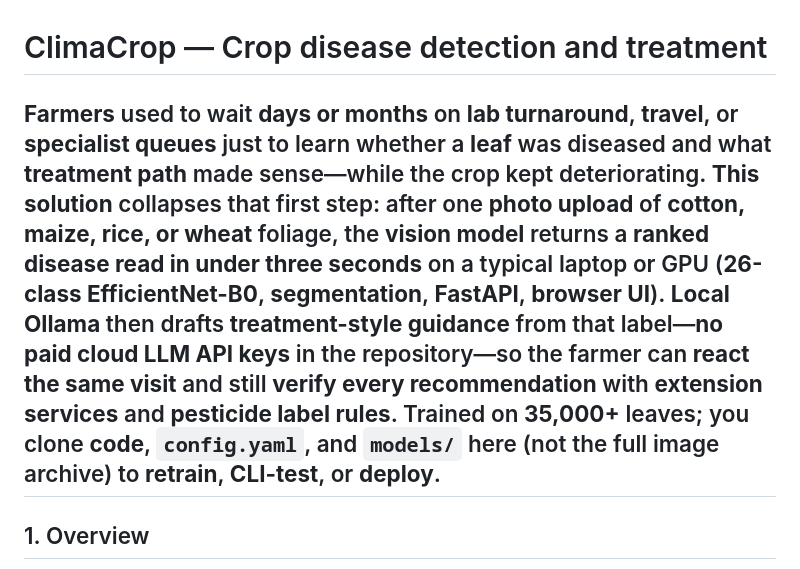
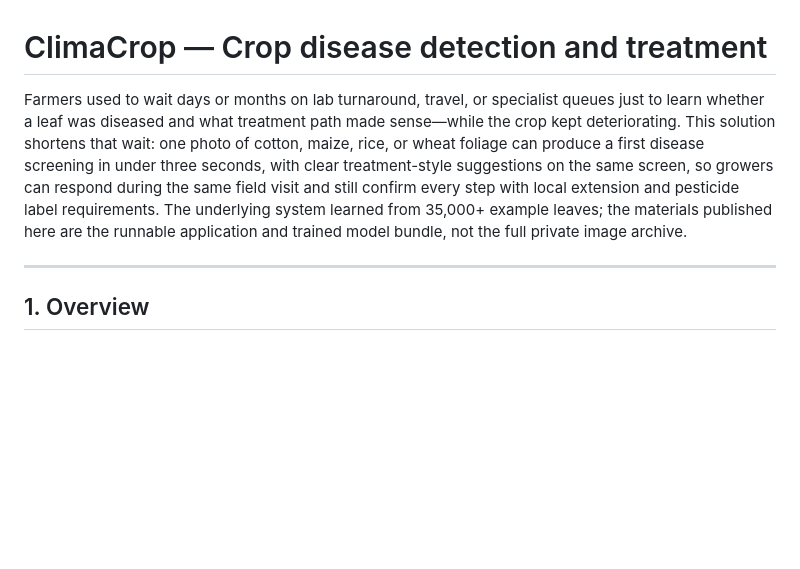
Before and after one commit to rafiahkhan/ClimaCrop-Disease-Detection-and-Treatment, a Markdown page: README.md, the part around the change. Rendered like a GitHub page; blank space fills up the shorter version.

```diff
--- a/README.md
+++ b/README.md
@@ -1,6 +1,7 @@
 # ClimaCrop — Crop disease detection and treatment
 
-**Farmers** used to wait **days or months** on **lab turnaround**, **travel**, or **specialist queues** just to learn whether a **leaf** was diseased and what **treatment path** made sense—while the crop kept deteriorating. **This solution** collapses that first step: after one **photo upload** of **cotton, maize, rice, or wheat** foliage, the **vision model** returns a **ranked disease read in under three seconds** on a typical laptop or GPU (**26-class EfficientNet-B0**, **segmentation**, **FastAPI**, **browser UI**). **Local Ollama** then drafts **treatment-style guidance** from that label—**no paid cloud LLM API keys** in the repository—so the farmer can **react the same visit** and still **verify every recommendation** with **extension services** and **pesticide label rules**. Trained on **35,000+** leaves; you clone **code**, **`config.yaml`**, and **`models/`** here (not the full image archive) to **retrain**, **CLI-test**, or **deploy**.
+Farmers used to wait days or months on lab turnaround, travel, or specialist queues just to learn whether a leaf was diseased and what treatment path made sense—while the crop kept deteriorating. This solution shortens that wait: one photo of cotton, maize, rice, or wheat foliage can produce a first disease screening in under three seconds, with clear treatment-style suggestions on the same screen, so growers can respond during the same field visit and still confirm every step with local extension and pesticide label requirements. The underlying system learned from 35,000+ example leaves; the materials published here are the runnable application and trained model bundle, not the full private image archive.
+
 ---
 
 ## 1. Overview
```
